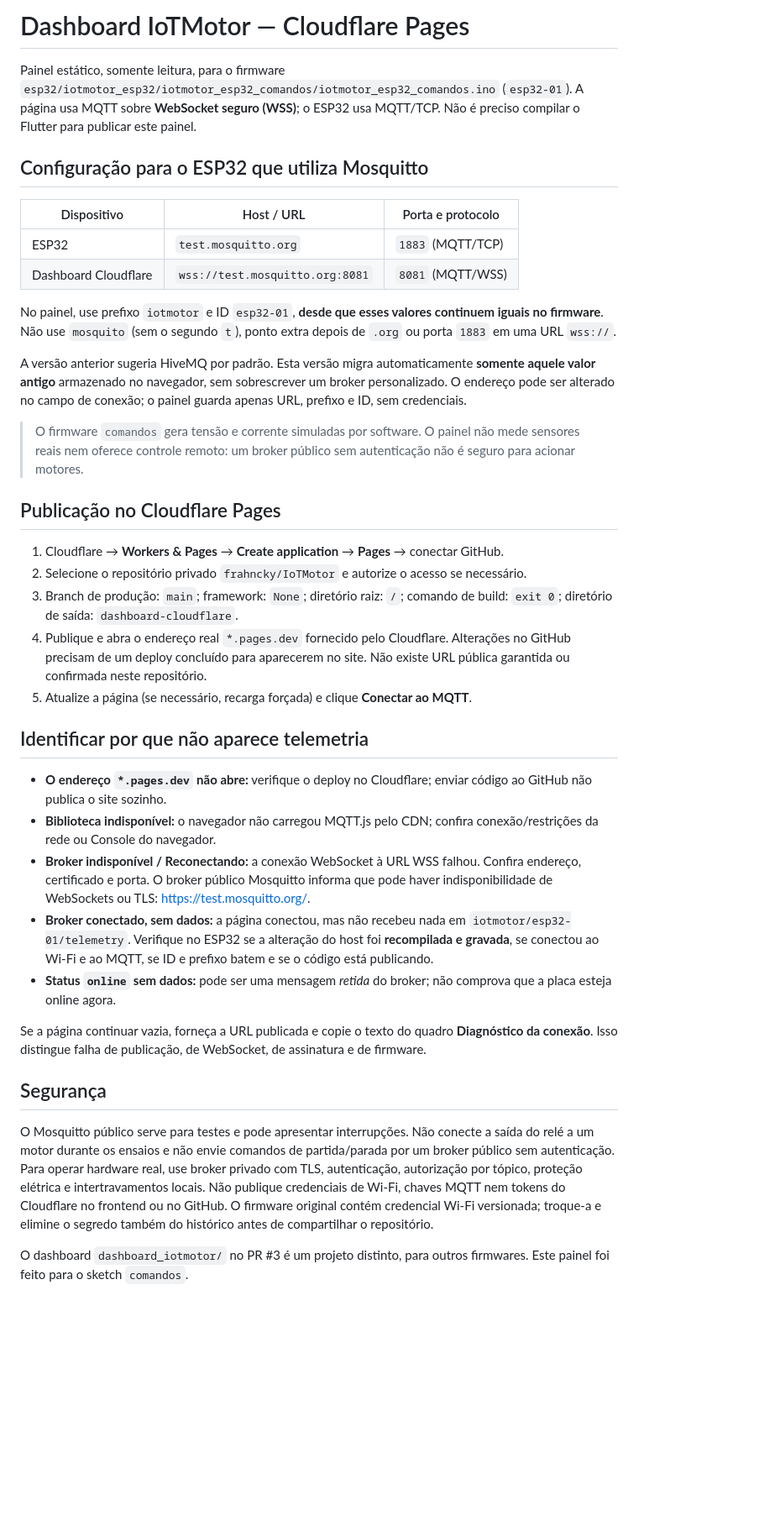
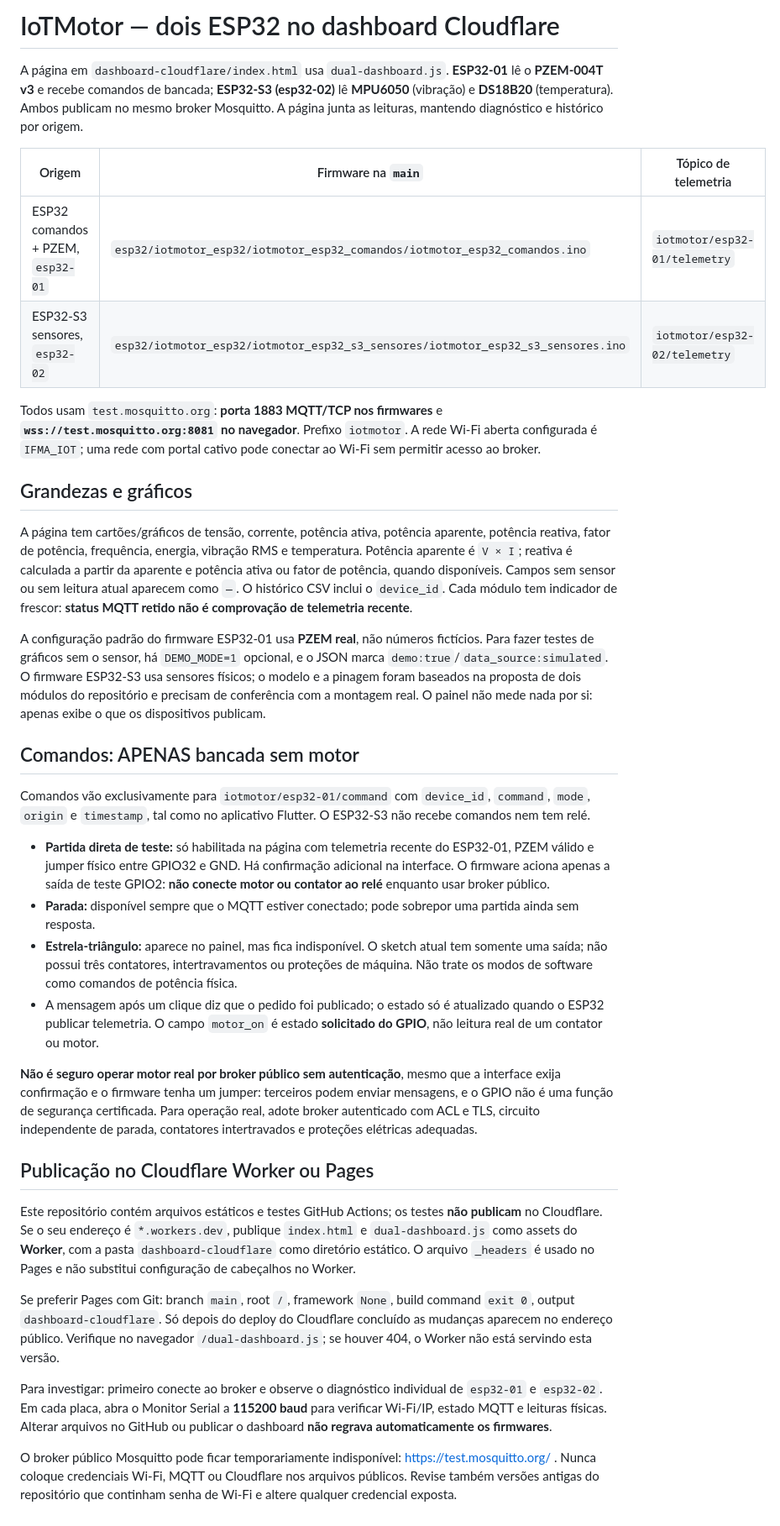
Before and after one commit to frahncky/IoTMotor, a Markdown page: dashboard-cloudflare/README.md, the part around the change. Shown at 84% size. Rendered like a GitHub page; blank space fills up the shorter version.

Commit message:
docs(web): document ESP32 PZEM plus ESP32-S3 sensor topology and guarded bench commands

```diff
--- a/dashboard-cloudflare/README.md
+++ b/dashboard-cloudflare/README.md
@@ -1,40 +1,37 @@
-# Dashboard IoTMotor — Cloudflare Pages
+# IoTMotor — dois ESP32 no dashboard Cloudflare
 
-Painel estático, somente leitura, para o firmware `esp32/iotmotor_esp32/iotmotor_esp32_comandos/iotmotor_esp32_comandos.ino` (`esp32-01`). A página usa MQTT sobre **WebSocket seguro (WSS)**; o ESP32 usa MQTT/TCP. Não é preciso compilar o Flutter para publicar este painel.
+A página em `dashboard-cloudflare/index.html` usa `dual-dashboard.js`. **ESP32-01** lê o **PZEM-004T v3** e recebe comandos de bancada; **ESP32-S3 (esp32-02)** lê **MPU6050** (vibração) e **DS18B20** (temperatura). Ambos publicam no mesmo broker Mosquitto. A página junta as leituras, mantendo diagnóstico e histórico por origem.
 
-## Configuração para o ESP32 que utiliza Mosquitto
+| Origem | Firmware na `main` | Tópico de telemetria |
+| --- | --- | --- |
+| ESP32 comandos + PZEM, `esp32-01` | `esp32/iotmotor_esp32/iotmotor_esp32_comandos/iotmotor_esp32_comandos.ino` | `iotmotor/esp32-01/telemetry` |
+| ESP32-S3 sensores, `esp32-02` | `esp32/iotmotor_esp32/iotmotor_esp32_s3_sensores/iotmotor_esp32_s3_sensores.ino` | `iotmotor/esp32-02/telemetry` |
 
-| Dispositivo | Host / URL | Porta e protocolo |
-|---|---|---|
-| ESP32 | `test.mosquitto.org` | `1883` (MQTT/TCP) |
-| Dashboard Cloudflare | `wss://test.mosquitto.org:8081` | `8081` (MQTT/WSS) |
+Todos usam `test.mosquitto.org`: **porta 1883 MQTT/TCP nos firmwares** e **`wss://test.mosquitto.org:8081` no navegador**. Prefixo `iotmotor`. A rede Wi-Fi aberta configurada é `IFMA_IOT`; uma rede com portal cativo pode conectar ao Wi-Fi sem permitir acesso ao broker.
 
-No painel, use prefixo `iotmotor` e ID `esp32-01`, **desde que esses valores continuem iguais no firmware**. Não use `mosquito` (sem o segundo `t`), ponto extra depois de `.org` ou porta `1883` em uma URL `wss://`.
+## Grandezas e gráficos
 
-A versão anterior sugeria HiveMQ por padrão. Esta versão migra automaticamente **somente aquele valor antigo** armazenado no navegador, sem sobrescrever um broker personalizado. O endereço pode ser alterado no campo de conexão; o painel guarda apenas URL, prefixo e ID, sem credenciais.
+A página tem cartões/gráficos de tensão, corrente, potência ativa, potência aparente, potência reativa, fator de potência, frequência, energia, vibração RMS e temperatura. Potência aparente é `V × I`; reativa é calculada a partir da aparente e potência ativa ou fator de potência, quando disponíveis. Campos sem sensor ou sem leitura atual aparecem como `—`. O histórico CSV inclui o `device_id`. Cada módulo tem indicador de frescor: **status MQTT retido não é comprovação de telemetria recente**.
 
-> O firmware `comandos` gera tensão e corrente simuladas por software. O painel não mede sensores reais nem oferece controle remoto: um broker público sem autenticação não é seguro para acionar motores.
+A configuração padrão do firmware ESP32-01 usa **PZEM real**, não números fictícios. Para fazer testes de gráficos sem o sensor, há `DEMO_MODE=1` opcional, e o JSON marca `demo:true`/`data_source:simulated`. O firmware ESP32-S3 usa sensores físicos; o modelo e a pinagem foram baseados na proposta de dois módulos do repositório e precisam de conferência com a montagem real. O painel não mede nada por si: apenas exibe o que os dispositivos publicam.
 
-## Publicação no Cloudflare Pages
+## Comandos: APENAS bancada sem motor
 
-1. Cloudflare → **Workers & Pages** → **Create application** → **Pages** → conectar GitHub.
-2. Selecione o repositório privado `frahncky/IoTMotor` e autorize o acesso se necessário.
-3. Branch de produção: `main`; framework: `None`; diretório raiz: `/`; comando de build: `exit 0`; diretório de saída: `dashboard-cloudflare`.
-4. Publique e abra o endereço real `*.pages.dev` fornecido pelo Cloudflare. Alterações no GitHub precisam de um deploy concluído para aparecerem no site. Não existe URL pública garantida ou confirmada neste repositório.
-5. Atualize a página (se necessário, recarga forçada) e clique **Conectar ao MQTT**.
+Comandos vão exclusivamente para `iotmotor/esp32-01/command` com `device_id`, `command`, `mode`, `origin` e `timestamp`, tal como no aplicativo Flutter. O ESP32-S3 não recebe comandos nem tem relé.
 
-## Identificar por que não aparece telemetria
+- **Partida direta de teste:** só habilitada na página com telemetria recente do ESP32-01, PZEM válido e jumper físico entre GPIO32 e GND. Há confirmação adicional na interface. O firmware aciona apenas a saída de teste GPIO2: **não conecte motor ou contator ao relé** enquanto usar broker público.
+- **Parada:** disponível sempre que o MQTT estiver conectado; pode sobrepor uma partida ainda sem resposta.
+- **Estrela-triângulo:** aparece no painel, mas fica indisponível. O sketch atual tem somente uma saída; não possui três contatores, intertravamentos ou proteções de máquina. Não trate os modos de software como comandos de potência física.
+- A mensagem após um clique diz que o pedido foi publicado; o estado só é atualizado quando o ESP32 publicar telemetria. O campo `motor_on` é estado **solicitado do GPIO**, não leitura real de um contator ou motor.
 
-- **O endereço `*.pages.dev` não abre:** verifique o deploy no Cloudflare; enviar código ao GitHub não publica o site sozinho.
-- **Biblioteca indisponível:** o navegador não carregou MQTT.js pelo CDN; confira conexão/restrições da rede ou Console do navegador.
-- **Broker indisponível / Reconectando:** a conexão WebSocket à URL WSS falhou. Confira endereço, certificado e porta. O broker público Mosquitto informa que pode haver indisponibilidade de WebSockets ou TLS: https://test.mosquitto.org/.
-- **Broker conectado, sem dados:** a página conectou, mas não recebeu nada em `iotmotor/esp32-01/telemetry`. Verifique no ESP32 se a alteração do host foi **recompilada e gravada**, se conectou ao Wi-Fi e ao MQTT, se ID e prefixo batem e se o código está publicando.
-- **Status `online` sem dados:** pode ser uma mensagem *retida* do broker; não comprova que a placa esteja online agora.
+**Não é seguro operar motor real por broker público sem autenticação**, mesmo que a interface exija confirmação e o firmware tenha um jumper: terceiros podem enviar mensagens, e o GPIO não é uma função de segurança certificada. Para operação real, adote broker autenticado com ACL e TLS, circuito independente de parada, contatores intertravados e proteções elétricas adequadas.
 
-Se a página continuar vazia, forneça a URL publicada e copie o texto do quadro **Diagnóstico da conexão**. Isso distingue falha de publicação, de WebSocket, de assinatura e de firmware.
+## Publicação no Cloudflare Worker ou Pages
 
-## Segurança
+Este repositório contém arquivos estáticos e testes GitHub Actions; os testes **não publicam** no Cloudflare. Se o seu endereço é `*.workers.dev`, publique `index.html` e `dual-dashboard.js` como assets do **Worker**, com a pasta `dashboard-cloudflare` como diretório estático. O arquivo `_headers` é usado no Pages e não substitui configuração de cabeçalhos no Worker.
 
-O Mosquitto público serve para testes e pode apresentar interrupções. Não conecte a saída do relé a um motor durante os ensaios e não envie comandos de partida/parada por um broker público sem autenticação. Para operar hardware real, use broker privado com TLS, autenticação, autorização por tópico, proteção elétrica e intertravamentos locais. Não publique credenciais de Wi-Fi, chaves MQTT nem tokens do Cloudflare no frontend ou no GitHub. O firmware original contém credencial Wi-Fi versionada; troque-a e elimine o segredo também do histórico antes de compartilhar o repositório.
+Se preferir Pages com Git: branch `main`, root `/`, framework `None`, build command `exit 0`, output `dashboard-cloudflare`. Só depois do deploy do Cloudflare concluído as mudanças aparecem no endereço público. Verifique no navegador `/dual-dashboard.js`; se houver 404, o Worker não está servindo esta versão.
 
-O dashboard `dashboard_iotmotor/` no PR #3 é um projeto distinto, para outros firmwares. Este painel foi feito para o sketch `comandos`.
+Para investigar: primeiro conecte ao broker e observe o diagnóstico individual de `esp32-01` e `esp32-02`. Em cada placa, abra o Monitor Serial a **115200 baud** para verificar Wi-Fi/IP, estado MQTT e leituras físicas. Alterar arquivos no GitHub ou publicar o dashboard **não regrava automaticamente os firmwares**.
+
+O broker público Mosquitto pode ficar temporariamente indisponível: https://test.mosquitto.org/ . Nunca coloque credenciais Wi-Fi, MQTT ou Cloudflare nos arquivos públicos. Revise também versões antigas do repositório que continham senha de Wi-Fi e altere qualquer credencial exposta.
```
